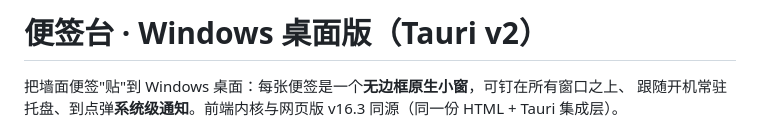
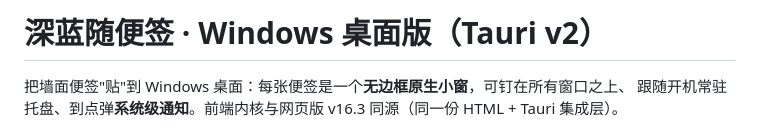
Before and after one commit to WYangdh/stickyboard-desktop, a Markdown page: README.md, the part around the change. GitHub-like rendering.

Commit message:
Update project name in README

```diff
--- a/README.md
+++ b/README.md
@@ -1,4 +1,4 @@
-# 便签台 · Windows 桌面版（Tauri v2）
+# 深蓝随便签 · Windows 桌面版（Tauri v2）
 
 把墙面便签"贴"到 Windows 桌面：每张便签是一个**无边框原生小窗**，可钉在所有窗口之上、
 跟随开机常驻托盘、到点弹**系统级通知**。前端内核与网页版 v16.3 同源（同一份 HTML + Tauri 集成层）。
```
